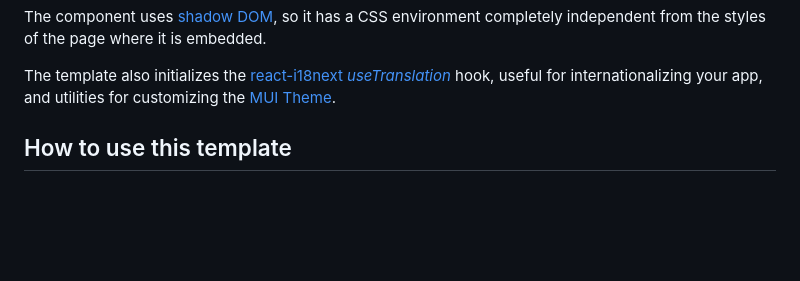
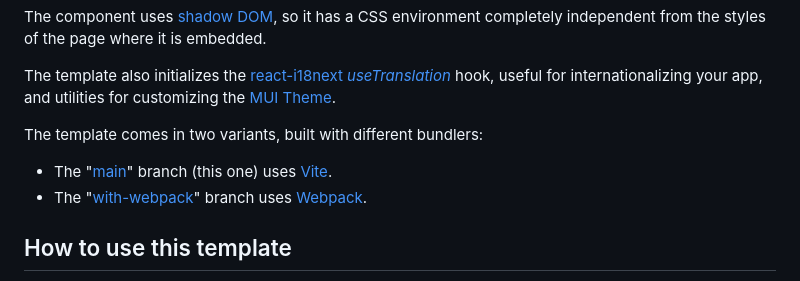
Before and after one commit to frncesc/react-mui-web-component, a Markdown page: README.md, the part around the change. GitHub-like rendering; blank space fills up the shorter version.

```diff
--- a/README.md
+++ b/README.md
@@ -13,6 +13,10 @@ The template also initializes the [react-i18next](https://react.i18next.com/)
 [_useTranslation_](https://react.i18next.com/latest/usetranslation-hook) hook, useful
 for internationalizing your app, and utilities for customizing the
 [MUI Theme](https://mui.com/material-ui/customization/theming/).
+
+The template comes in two variants, built with different bundlers:
+- The "[main](https://github.com/frncesc/react-mui-web-component/tree/main)" branch (this one) uses [Vite](https://vite.dev/).
+- The "[with-webpack](https://github.com/frncesc/react-mui-web-component/tree/with-webpack)" branch uses [Webpack](https://webpack.js.org/).
 
 ## How to use this template
 
```
